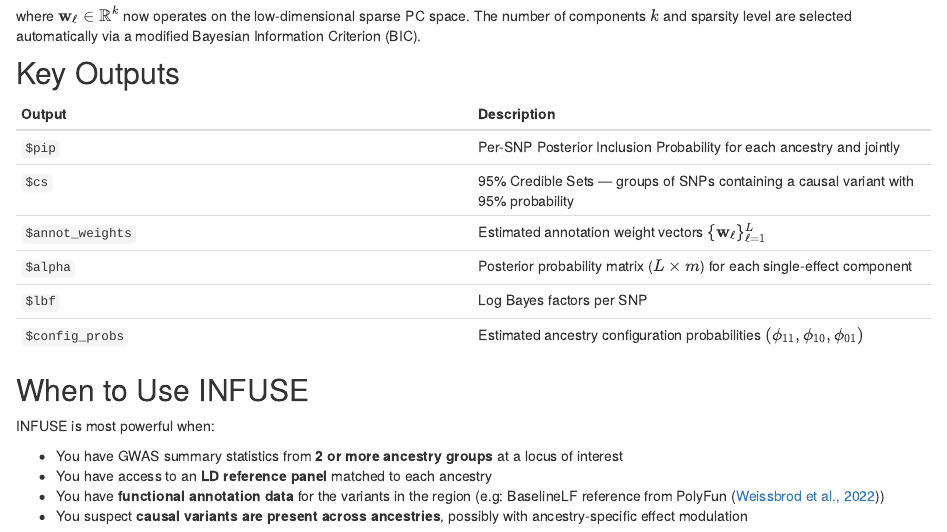
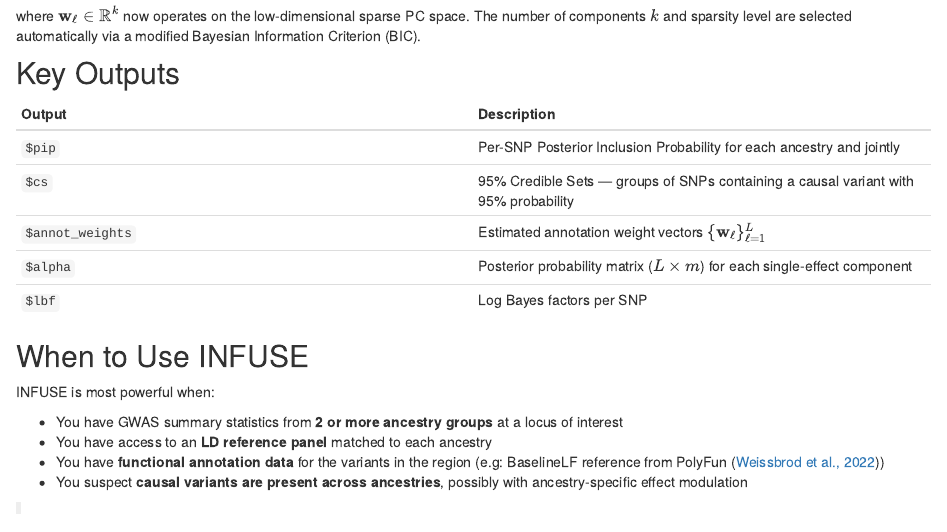
Before and after one commit to gchen4422/INFUSE, an R Markdown document (analysis/index.Rmd): the page in a window 1100 px wide, from 1670 px down. Rendered offline with R 4.5, knitr and Pandoc, with nearby package versions; drawn as R Markdown's standard HTML page in place of the format the file asks for; some code elsewhere in the file could not run offline.

```diff
--- a/analysis/_site.yml
+++ b/analysis/_site.yml
@@ -26,3 +26,4 @@
     toc_float: yes
     theme: cosmo
     highlight: textmate
+    css: custom.css
--- a/analysis/index.Rmd
+++ b/analysis/index.Rmd
@@ -79,7 +79,6 @@
 | `$annot_weights` | Estimated annotation weight vectors $\{\mathbf{w}_\ell\}_{\ell=1}^L$ |
 | `$alpha` | Posterior probability matrix ($L \times m$) for each single-effect component |
 | `$lbf` | Log Bayes factors per SNP |
-| `$config_probs` | Estimated ancestry configuration probabilities $(\phi_{11}, \phi_{10}, \phi_{01})$ |
 
 ## When to Use INFUSE
 
```
